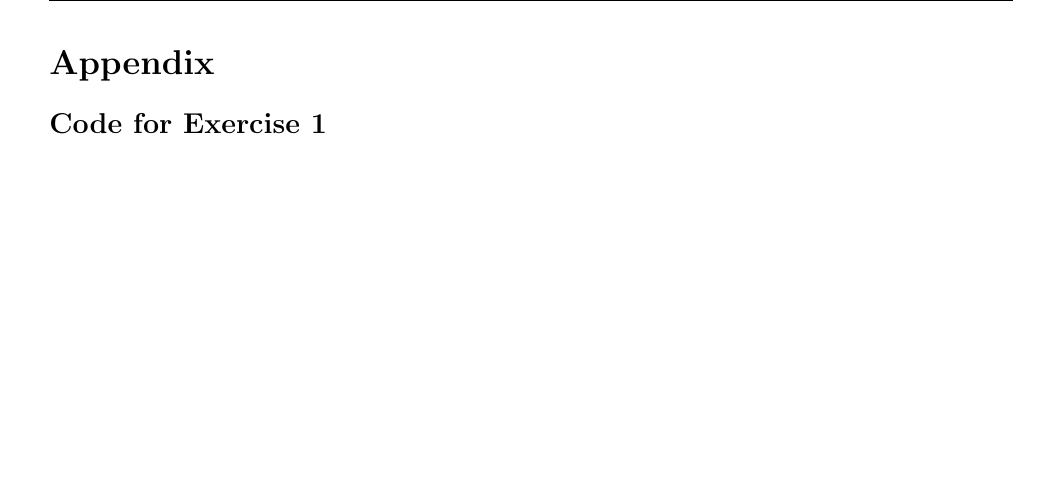
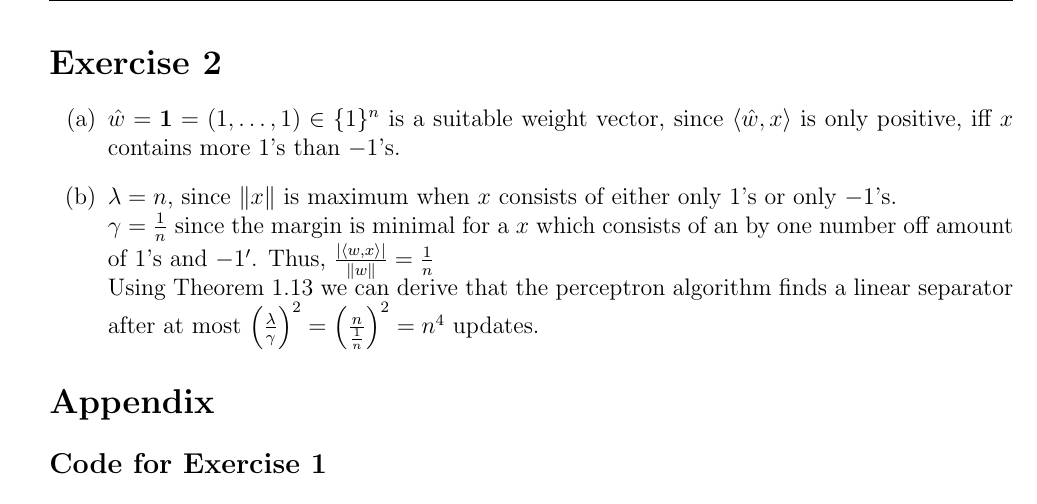
Before and after one commit to CodingTil/2022---Algorithmic-Foundations-of-Data-Science---Exercises, a LaTeX problem sheet (Exercise_02/exercise.tex): part of page 2 of 3 before the commit and part of page 2 of 4 after it, cut at the place of the change, the shorter picture padded with empty space. Compiled offline with pdfLaTeX.

Commit message:
Exercise 02.02.a+b

```diff
--- a/Exercise_02/exercise.tex
+++ b/Exercise_02/exercise.tex
@@ -85,6 +85,15 @@ See \refname{appendix} for code.
 \end{enumerate}
 
 
+\section*{Exercise 2}
+\begin{enumerate}[label=(\alph*)]
+	\item	$\hat{w}=\textbf{1}=(1, \dots, 1) \in \{1\}^n$ is a suitable weight vector, since $\langle \hat{w},x \rangle$ is only positive, iff $x$ contains more $1$'s than $-1$'s.
+	\item	$\lambda = n$, since $\Abs{x}$ is maximum when $x$ consists of either only $1$'s or only $-1$'s. \\
+			$\gamma = \frac{1}{n}$ since the margin is minimal for a $x$ which consists of an by one number off amount of $1$'s and $-1'$. Thus, $\frac{\abs{\langle w,x \rangle}}{\Abs{w}} = \frac{1}{n}$ \\
+			Using Theorem 1.13 we can derive that the perceptron algorithm finds a linear separator after at most $\left(\frac{\lambda}{\gamma}\right)^2 = \left( \frac{n}{\frac{1}{n}}\right)^2 = n^4$ updates.
+\end{enumerate}
+
+
 \section*{Appendix}\label{appendix}
 \subsection*{Code for Exercise 1}
 \lstinputlisting[language=Python]{code/exercise_01.py}
```
Also changed, not shown: Exercise_02/exercise.pdf.
